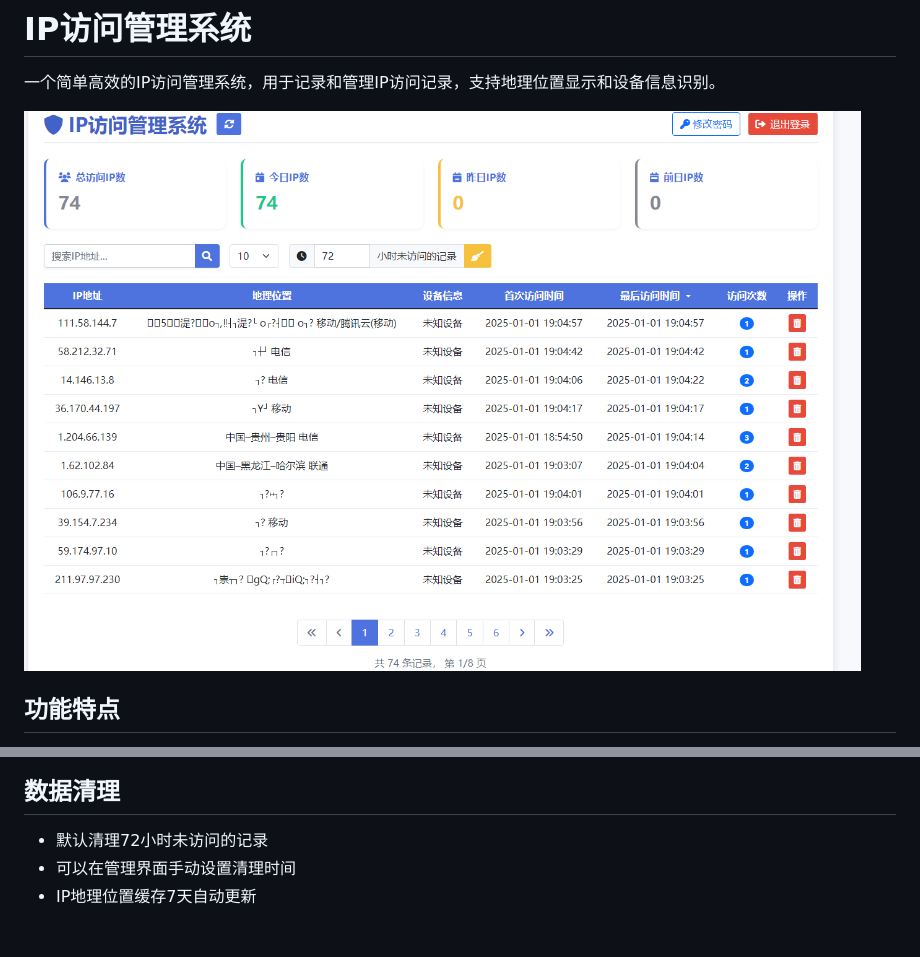
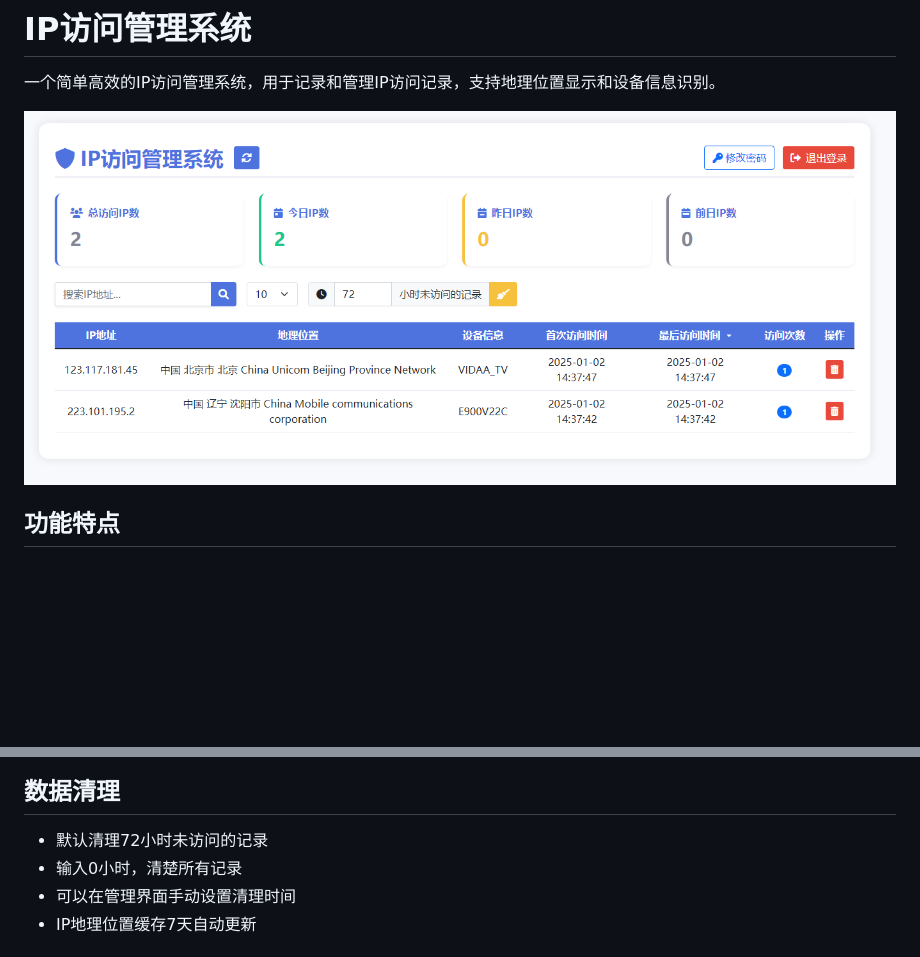
Before and after one commit to PLA888/ipapi, a Markdown page: README.md, 2 parts joined by grey strips. Drawn GitHub-style; pictures changed too: assets/image-20250102143853434.png (added); blank space fills up the shorter version.

Commit message:
修复显示设备信息和位置

```diff
--- a/README.md
+++ b/README.md
@@ -2,7 +2,7 @@
 
 一个简单高效的IP访问管理系统，用于记录和管理IP访问记录，支持地理位置显示和设备信息识别。
 
-![image-20250101190522496](assets/image-20250101190522496.png)
+![image-20250102143853434](assets/image-20250102143853434.png)
 
 ## 功能特点
 
@@ -132,6 +132,7 @@ php集成
 ## 数据清理
 
 - 默认清理72小时未访问的记录
+- 输入0小时，清楚所有记录
 - 可以在管理界面手动设置清理时间
 - IP地理位置缓存7天自动更新
 
```
